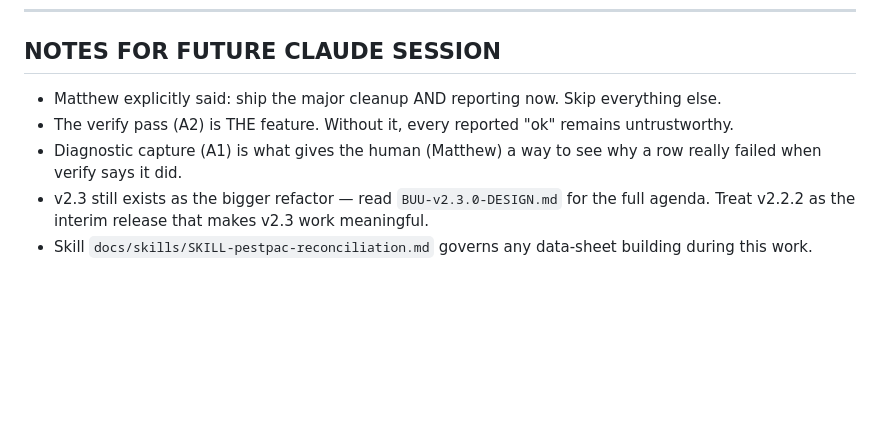
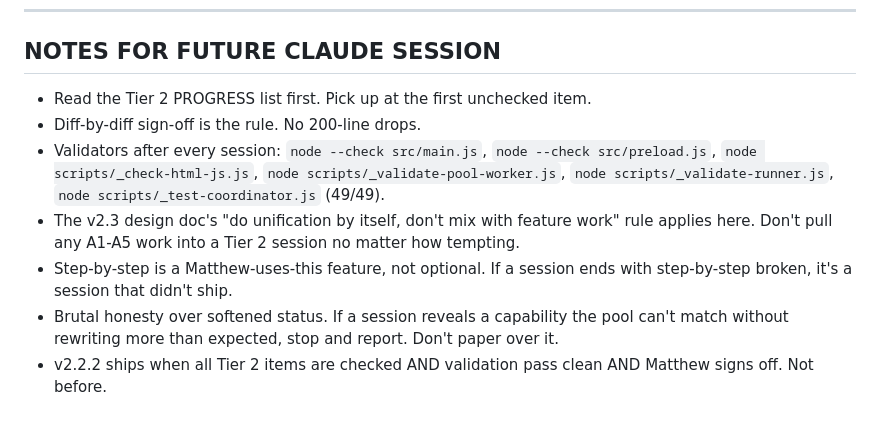
Before and after one commit to EntomoBrandsMR/better-update-utility-release, a Markdown page: docs/design/BUU-v2.2.2-DESIGN.md, the part around one of its changes. Drawn GitHub-style; blank space fills up the shorter version.

```diff
--- a/docs/design/BUU-v2.2.2-DESIGN.md
+++ b/docs/design/BUU-v2.2.2-DESIGN.md
@@ -137,11 +176,16 @@ Becomes table-stakes now that A1 (diagnostic capture) adds failure-folder artifa
 
 ## NOTES FOR FUTURE CLAUDE SESSION
 
-- Matthew explicitly said: ship the major cleanup AND reporting now. Skip everything else.
-- The verify pass (A2) is THE feature. Without it, every reported "ok" remains untrustworthy.
-- Diagnostic capture (A1) is what gives the human (Matthew) a way to see why a row really
-  failed when verify says it did.
-- v2.3 still exists as the bigger refactor — read `BUU-v2.3.0-DESIGN.md` for the full
-  agenda. Treat v2.2.2 as the interim release that makes v2.3 work meaningful.
-- Skill `docs/skills/SKILL-pestpac-reconciliation.md` governs any data-sheet building during
-  this work.
+- Read the Tier 2 PROGRESS list first. Pick up at the first unchecked item.
+- Diff-by-diff sign-off is the rule. No 200-line drops.
+- Validators after every session: `node --check src/main.js`, `node --check src/preload.js`,
+  `node scripts/_check-html-js.js`, `node scripts/_validate-pool-worker.js`,
+  `node scripts/_validate-runner.js`, `node scripts/_test-coordinator.js` (49/49).
+- The v2.3 design doc's "do unification by itself, don't mix with feature work" rule
+  applies here. Don't pull any A1-A5 work into a Tier 2 session no matter how tempting.
+- Step-by-step is a Matthew-uses-this feature, not optional. If a session ends with
+  step-by-step broken, it's a session that didn't ship.
+- Brutal honesty over softened status. If a session reveals a capability the pool can't
+  match without rewriting more than expected, stop and report. Don't paper over it.
+- v2.2.2 ships when all Tier 2 items are checked AND validation pass clean AND Matthew
+  signs off. Not before.
```
Also changed, not shown: other parts of docs/design/BUU-v2.2.2-DESIGN.md (+149 -110 lines), docs/design/BUU-v2.2.3-DESIGN.md (added, +149 -0 lines).
